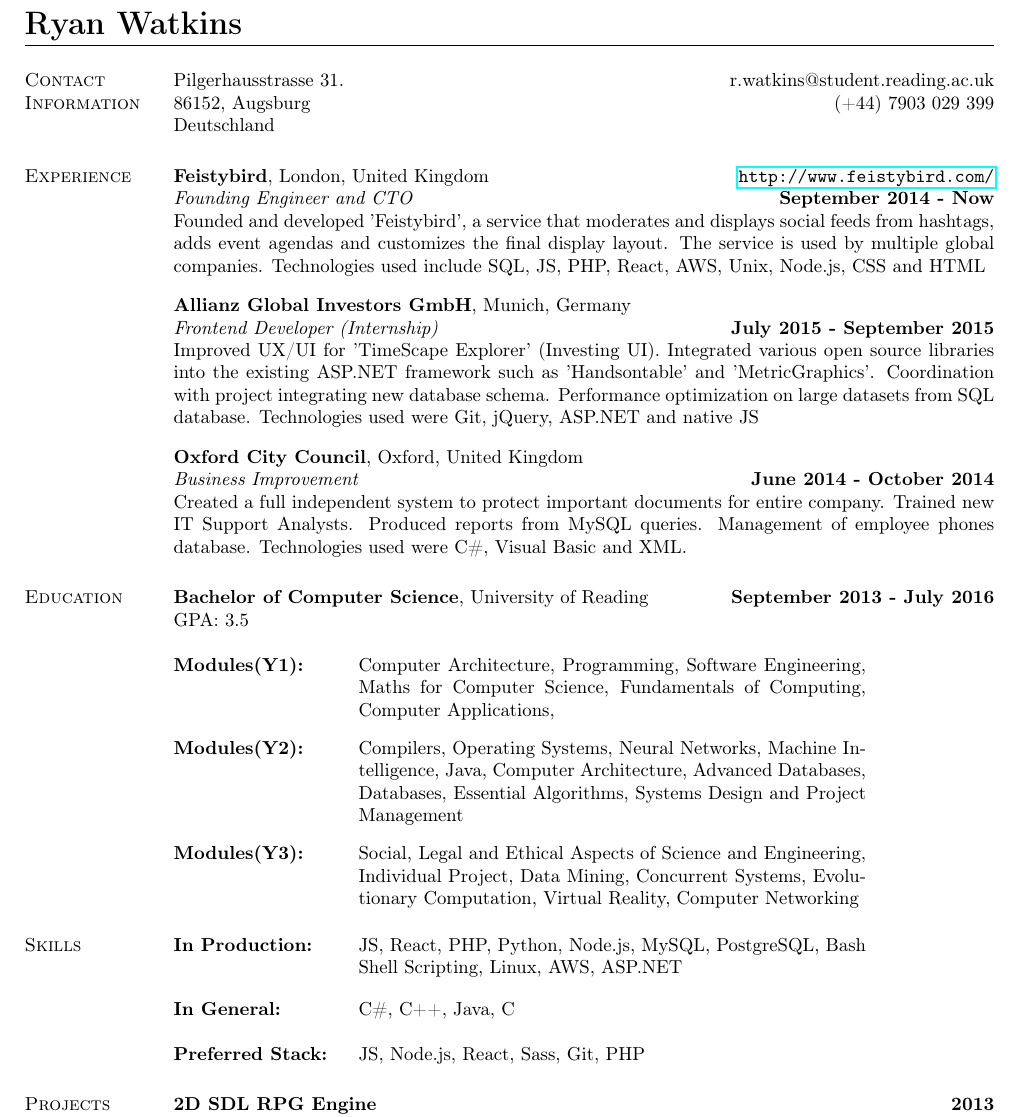
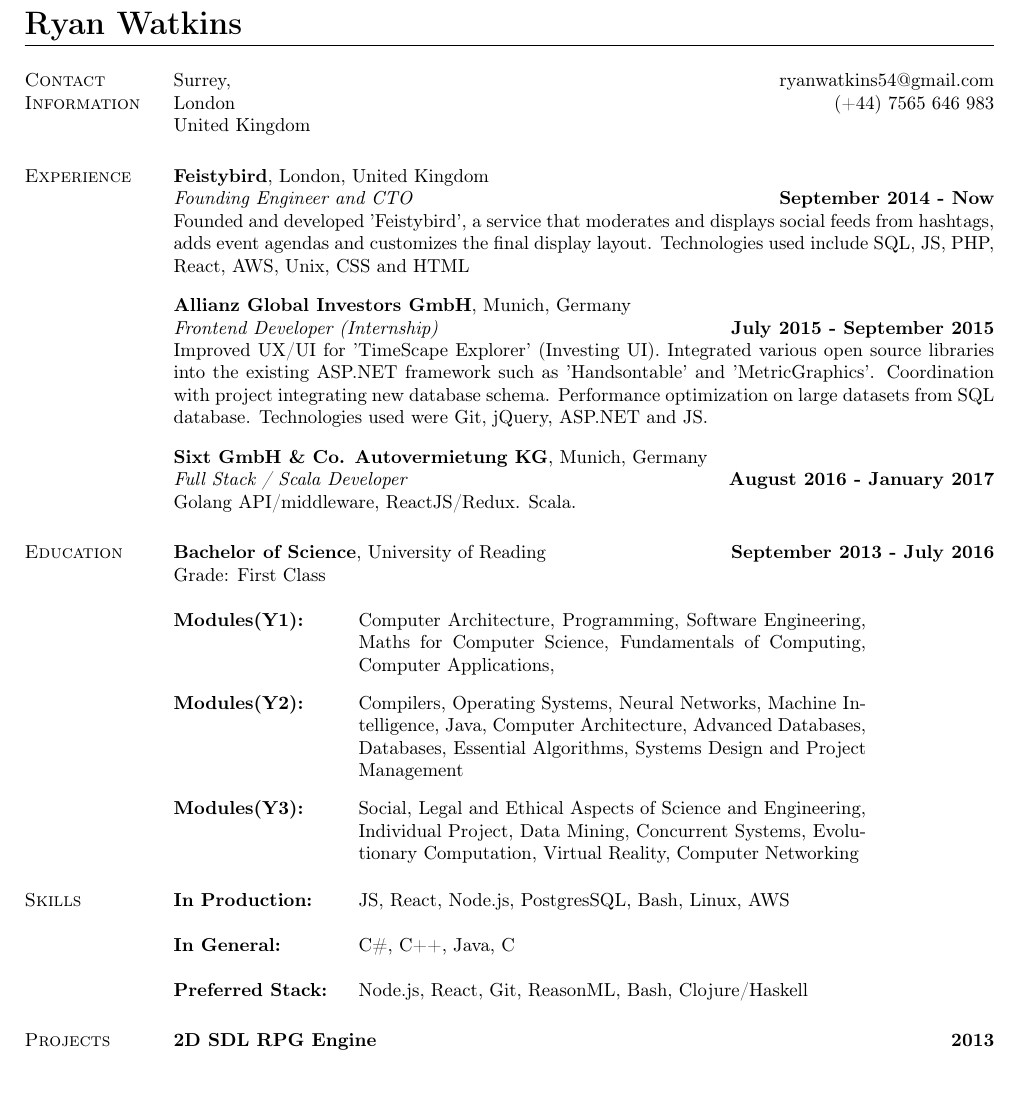
Before and after one commit to watkinsr/resume, a LaTeX CV (en/resume.tex): part of page 1 of 2, cut so that both start at the same text, the shorter picture padded with empty space. Compiled offline with pdfLaTeX.

Commit message:
mod: Update resume

```diff
--- a/en/resume.tex
+++ b/en/resume.tex
@@ -14,31 +14,31 @@
 \begin{resume}
 
 \section{\textsc{Contact Information}}
-Pilgerhausstrasse 31.  \hfill{r.watkins@student.reading.ac.uk}\\
-86152, Augsburg \hfill{(+44) 7903 029 399}\\
-Deutschland
+Surrey,  \hfill{ryanwatkins54@gmail.com}\\
+London \hfill{(+44) 7565 646 983 }\\
+United Kingdom
 
 \section{\textsc{Experience}}
 
 % Not using the position element here, as I don't like the formatting options.
 
-{\bf Feistybird}, London, United Kingdom \hfill{\url{http://www.feistybird.com/}} \\
+{\bf Feistybird}, London, United Kingdom \\
 \textit{Founding Engineer and CTO} \hfill {\bf September 2014 - Now}\\
-Founded and developed 'Feistybird', a service that moderates and displays social feeds from hashtags, adds event agendas and customizes the final display layout. The service is used by multiple global companies.
-Technologies used include SQL, JS, PHP, React, AWS, Unix, Node.js, CSS and HTML
+Founded and developed 'Feistybird', a service that moderates and displays social feeds from hashtags, adds event agendas and customizes the final display layout.
+Technologies used include SQL, JS, PHP, React, AWS, Unix, CSS and HTML
 
 {\bf Allianz Global Investors GmbH}, Munich, Germany\\
 {\it Frontend Developer (Internship)} {\bf \hfill July 2015 - September 2015}\\
 Improved UX/UI for 'TimeScape Explorer' (Investing UI). Integrated various open source libraries into the existing ASP.NET framework such as 'Handsontable' and 'MetricGraphics'.
- Coordination with project integrating new database schema. Performance optimization on large datasets from SQL database. Technologies used were Git, jQuery, ASP.NET and native JS
+ Coordination with project integrating new database schema. Performance optimization on large datasets from SQL database. Technologies used were Git, jQuery, ASP.NET and JS.
 
-{\bf Oxford City Council}, Oxford, United Kingdom\\
-{\it Business Improvement} {\bf \hfill June 2014 - October 2014}\\
-Created a full independent system to protect important documents for entire company.  Trained new IT Support Analysts. Produced reports from MySQL queries. Management of employee phones database. Technologies used were C\#, Visual Basic and XML.
+{\bf Sixt GmbH \& Co. Autovermietung KG}, Munich, Germany\\
+{\it Full Stack / Scala Developer} {\bf \hfill August 2016 - January 2017}\\
+Golang API/middleware, ReactJS/Redux. Scala.
 
 \section{\textsc{Education}}
-{\bf Bachelor of Computer Science}, University of Reading {\bf \hfill September 2013 - July 2016}\\
-GPA: 3.5 \\
+{\bf Bachelor of Science}, University of Reading {\bf \hfill September 2013 - July 2016}\\
+Grade: First Class \\
 \\
 \begin{tabular}[t]{@{} p{1.2in} p{3.75in} @{}}
 \bf{Modules(Y1):}  & Computer Architecture,
@@ -74,11 +74,11 @@
 
 \section{\textsc{Skills}}
    \begin{tabular}[t]{@{} p{1.2in} p{3.75in} @{}}
-     \bf{In Production:} & JS, React, PHP, Python, Node.js, MySQL, Post\nopagebreak[4]greSQL, Bash Shell Scripting, Linux, AWS, ASP.NET \\
+     \bf{In Production:} & JS, React, Node.js, PostgresSQL, Bash, Linux, AWS \\
     \\
     \bf{In General:} & C\#, C++, Java, C  \\
     \\
-    \bf{Preferred Stack:} & JS, Node.js, React, Sass, Git, PHP \\
+    \bf{Preferred Stack:} & Node.js, React, Git, ReasonML, Bash, Clojure/Haskell \\
  \end{tabular}
 
 \section{\textsc{Projects}}
```
Also changed, not shown: en/references.pdf, en/resume.pdf, 5 other files.
